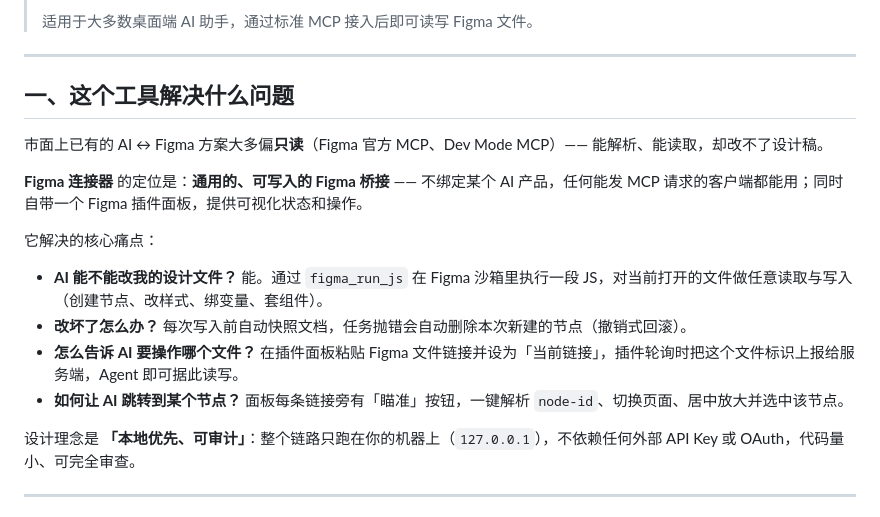
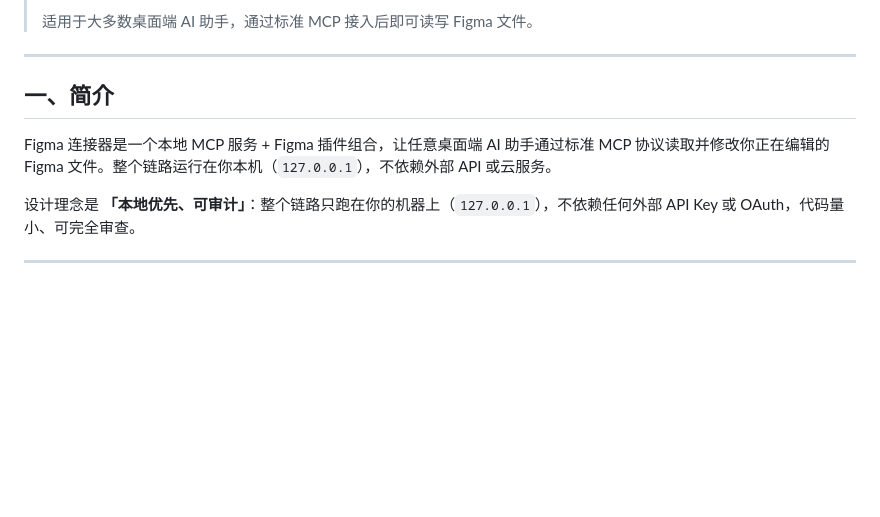
Before and after one commit to chenyiwanshishen-source/Figma-Connector-Figma-, a Markdown page: README.md, the part around the change. GitHub-like rendering; blank space fills up the shorter version.

```diff
--- a/README.md
+++ b/README.md
@@ -6,18 +6,9 @@
 
 ---
 
-## 一、这个工具解决什么问题
+## 一、简介
 
-市面上已有的 AI ↔ Figma 方案大多偏**只读**（Figma 官方 MCP、Dev Mode MCP）—— 能解析、能读取，却改不了设计稿。
-
-**Figma 连接器** 的定位是：**通用的、可写入的 Figma 桥接** —— 不绑定某个 AI 产品，任何能发 MCP 请求的客户端都能用；同时自带一个 Figma 插件面板，提供可视化状态和操作。
-
-它解决的核心痛点：
-
-- **AI 能不能改我的设计文件？** 能。通过 `figma_run_js` 在 Figma 沙箱里执行一段 JS，对当前打开的文件做任意读取与写入（创建节点、改样式、绑变量、套组件）。
-- **改坏了怎么办？** 每次写入前自动快照文档，任务抛错会自动删除本次新建的节点（撤销式回滚）。
-- **怎么告诉 AI 要操作哪个文件？** 在插件面板粘贴 Figma 文件链接并设为「当前链接」，插件轮询时把这个文件标识上报给服务端，Agent 即可据此读写。
-- **如何让 AI 跳转到某个节点？** 面板每条链接旁有「瞄准」按钮，一键解析 `node-id`、切换页面、居中放大并选中该节点。
+Figma 连接器是一个本地 MCP 服务 + Figma 插件组合，让任意桌面端 AI 助手通过标准 MCP 协议读取并修改你正在编辑的 Figma 文件。整个链路运行在你本机（`127.0.0.1`），不依赖外部 API 或云服务。
 
 设计理念是 **「本地优先、可审计」**：整个链路只跑在你的机器上（`127.0.0.1`），不依赖任何外部 API Key 或 OAuth，代码量小、可完全审查。
 
```
Also changed, not shown: README_EN.md (+2 -9 lines).
